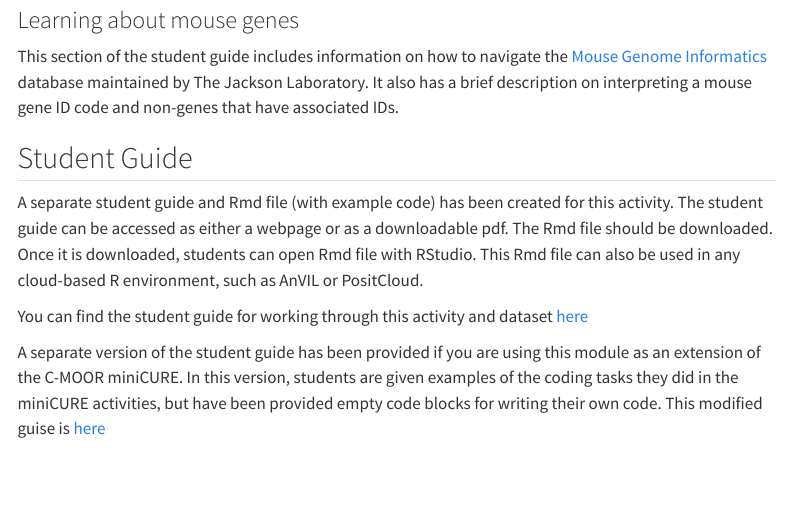
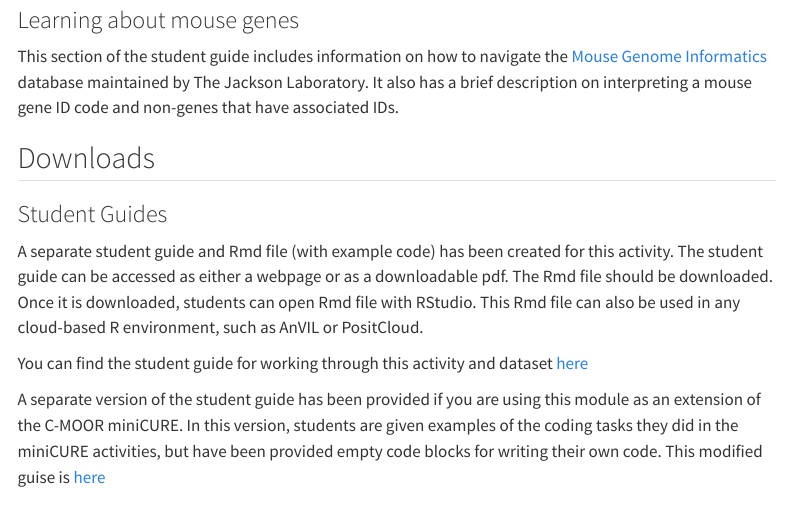
Before and after one commit to fhdsl/GEMs, a Quarto document (module/rnaseq_de.qmd): the page in a window 1100 px wide, from 1960 px down. Rendered offline with R 4.5, knitr and Pandoc in place of Quarto, with nearby package versions; some code elsewhere in the file could not run offline; menus at the side of the page are left out.

Commit message:
adding downloads section to teacher guide

```diff
--- a/module/rnaseq_de.qmd
+++ b/module/rnaseq_de.qmd
@@ -53,10 +53,12 @@ Students may not be familiar with why the mouse is used as a model organism. Thi
 
 This section of the student guide includes information on how to navigate the [Mouse Genome Informatics](https://informatics.jax.org/) database maintained by The Jackson Laboratory. It also has a brief description on interpreting a mouse gene ID code and non-genes that have associated IDs.
 
-## Student Guide
+## Downloads
+
+### Student Guides
 A separate student guide and Rmd file (with example code) has been created for this activity. The student guide can be accessed as either a webpage or as a downloadable pdf. The Rmd file should be downloaded. Once it is downloaded, students can open Rmd file with RStudio. This Rmd file can also be used in any cloud-based R environment, such as AnVIL or PositCloud.
 
 You can find the student guide for working through this activity and dataset [here](rnaseq_de_student-guide.qmd)
 
-A separate version of the student guide has been provided if you are using this module as an extension of the C-MOOR miniCURE. In this version, students are given examples of the coding tasks they did in the miniCURE activities, but have been provided empty code blocks for writing their own code. This modified guise is [here]()
+A separate version of the student guide has been provided if you are using this module as an extension of the C-MOOR miniCURE. In this version, students are given examples of the coding tasks they did in the miniCURE activities, but have been provided empty code blocks for writing their own code. This modified guise is [here](rnaseq_de_independent_project-guide.qmd)
 
```
Also changed, not shown: module/rnaseq_de.qmd (2 more changed lines).
